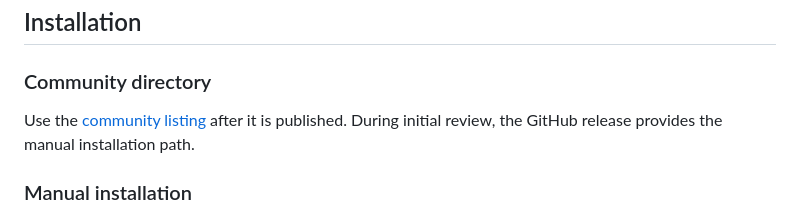
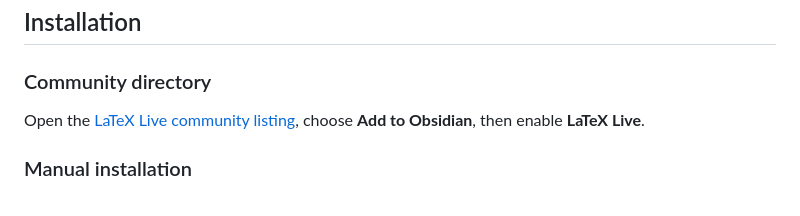
Before and after one commit to qiulinfan/obsidian-latex-live, a Markdown page: README.md, the part around the change. GitHub-like rendering.

Commit message:
Link the published LaTeX Live community listing

```diff
--- a/README.md
+++ b/README.md
@@ -48,7 +48,7 @@ For enhanced editing, install [texlab](https://github.com/latex-lsp/texlab) sepa
 
 ### Community directory
 
-Use the [community listing](https://community.obsidian.md/plugins/latex-live) after it is published. During initial review, the GitHub release provides the manual installation path.
+Open the [LaTeX Live community listing](https://community.obsidian.md/plugins/latex-live), choose **Add to Obsidian**, then enable **LaTeX Live**.
 
 ### Manual installation
 
```
Also changed, not shown: README_zh-CN.md (+1 -1 lines).
